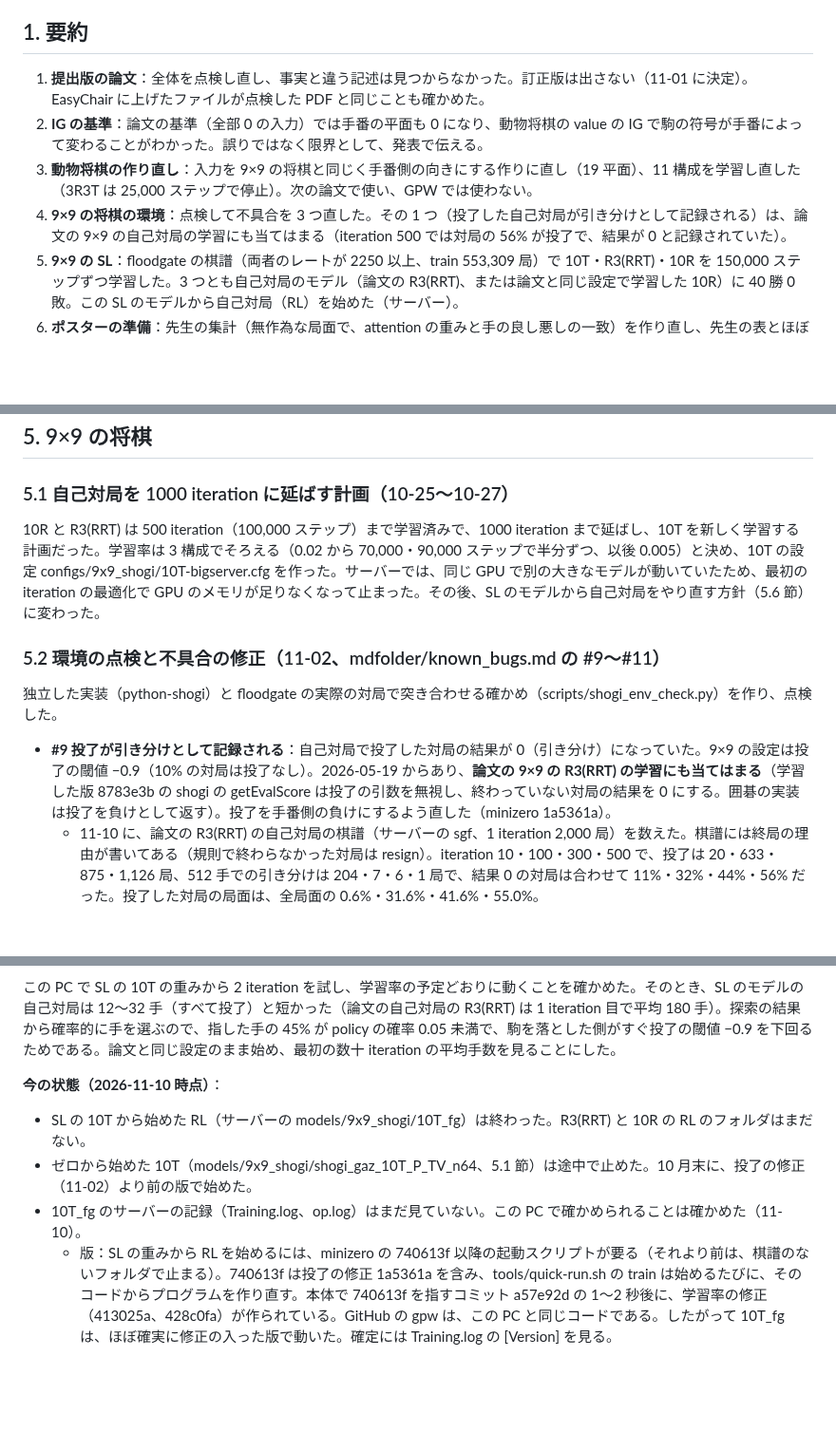
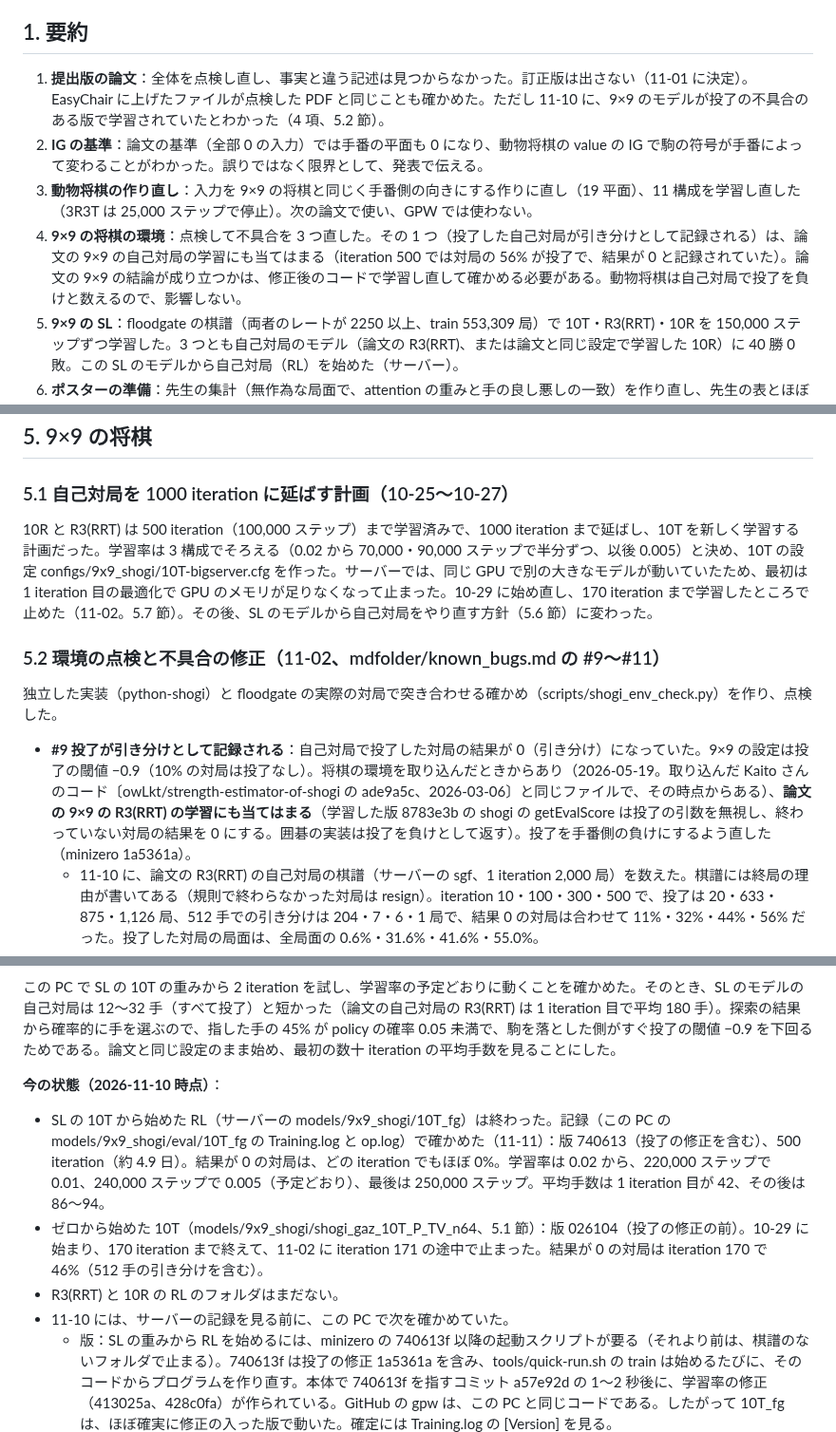
Before and after one commit to riririnn/restnet, a Markdown page: mdfolder/after_gpw_submission.md, 3 parts joined by grey strips. Shown at 95% size. Rendered like a GitHub page; blank space fills up the shorter version.

Commit message:
docs: when the resign bug began

```diff
--- a/mdfolder/after_gpw_submission.md
+++ b/mdfolder/after_gpw_submission.md
@@ -6,10 +6,10 @@
 
 ## 1. 要約
 
-1. **提出版の論文**：全体を点検し直し、事実と違う記述は見つからなかった。訂正版は出さない（11-01 に決定）。EasyChair に上げたファイルが点検した PDF と同じことも確かめた。
+1. **提出版の論文**：全体を点検し直し、事実と違う記述は見つからなかった。訂正版は出さない（11-01 に決定）。EasyChair に上げたファイルが点検した PDF と同じことも確かめた。ただし 11-10 に、9×9 のモデルが投了の不具合のある版で学習されていたとわかった（4 項、5.2 節）。
 2. **IG の基準**：論文の基準（全部 0 の入力）では手番の平面も 0 になり、動物将棋の value の IG で駒の符号が手番によって変わることがわかった。誤りではなく限界として、発表で伝える。
 3. **動物将棋の作り直し**：入力を 9×9 の将棋と同じく手番側の向きにする作りに直し（19 平面）、11 構成を学習し直した（3R3T は 25,000 ステップで停止）。次の論文で使い、GPW では使わない。
-4. **9×9 の将棋の環境**：点検して不具合を 3 つ直した。その 1 つ（投了した自己対局が引き分けとして記録される）は、論文の 9×9 の自己対局の学習にも当てはまる（iteration 500 では対局の 56% が投了で、結果が 0 と記録されていた）。
+4. **9×9 の将棋の環境**：点検して不具合を 3 つ直した。その 1 つ（投了した自己対局が引き分けとして記録される）は、論文の 9×9 の自己対局の学習にも当てはまる（iteration 500 では対局の 56% が投了で、結果が 0 と記録されていた）。論文の 9×9 の結論が成り立つかは、修正後のコードで学習し直して確かめる必要がある。動物将棋は自己対局で投了を負けと数えるので、影響しない。
 5. **9×9 の SL**：floodgate の棋譜（両者のレートが 2250 以上、train 553,309 局）で 10T・R3(RRT)・10R を 150,000 ステップずつ学習した。3 つとも自己対局のモデル（論文の R3(RRT)、または論文と同じ設定で学習した 10R）に 40 勝 0 敗。この SL のモデルから自己対局（RL）を始めた（サーバー）。
 6. **ポスターの準備**：先生の集計（無作為な局面で、attention の重みと手の良し悪しの一致）を作り直し、先生の表とほぼ同じ値を得た。対照、別の学習、学習の途中、ヘッドを止める実験、重みの偏り、IG の基準と方法の比較、9×9 の SL のモデルの集計も行った。ポスターの文章・表・想定質問は gpw_paper/poster_parts.md にある。
 
@@ -130,13 +131,13 @@ configs/dobutsu/*.cfg のまま（学習率 0.02、200 iteration = 40,000 ステ
 
 ### 5.1 自己対局を 1000 iteration に延ばす計画（10-25〜10-27）
 
-10R と R3(RRT) は 500 iteration（100,000 ステップ）まで学習済みで、1000 iteration まで延ばし、10T を新しく学習する計画だった。学習率は 3 構成でそろえる（0.02 から 70,000・90,000 ステップで半分ずつ、以後 0.005）と決め、10T の設定 configs/9x9_shogi/10T-bigserver.cfg を作った。サーバーでは、同じ GPU で別の大きなモデルが動いていたため、最初の iteration の最適化で GPU のメモリが足りなくなって止まった。その後、SL のモデルから自己対局をやり直す方針（5.6 節）に変わった。
+10R と R3(RRT) は 500 iteration（100,000 ステップ）まで学習済みで、1000 iteration まで延ばし、10T を新しく学習する計画だった。学習率は 3 構成でそろえる（0.02 から 70,000・90,000 ステップで半分ずつ、以後 0.005）と決め、10T の設定 configs/9x9_shogi/10T-bigserver.cfg を作った。サーバーでは、同じ GPU で別の大きなモデルが動いていたため、最初は 1 iteration 目の最適化で GPU のメモリが足りなくなって止まった。10-29 に始め直し、170 iteration まで学習したところで止めた（11-02。5.7 節）。その後、SL のモデルから自己対局をやり直す方針（5.6 節）に変わった。
 
 ### 5.2 環境の点検と不具合の修正（11-02、mdfolder/known_bugs.md の #9〜#11）
 
 独立した実装（python-shogi）と floodgate の実際の対局で突き合わせる確かめ（scripts/shogi_env_check.py）を作り、点検した。
 
-- **#9 投了が引き分けとして記録される**：自己対局で投了した対局の結果が 0（引き分け）になっていた。9×9 の設定は投了の閾値 −0.9（10% の対局は投了なし）。2026-05-19 からあり、**論文の 9×9 の R3(RRT) の学習にも当てはまる**（学習した版 8783e3b の shogi の getEvalScore は投了の引数を無視し、終わっていない対局の結果を 0 にする。囲碁の実装は投了を負けとして返す）。投了を手番側の負けにするよう直した（minizero 1a5361a）。
+- **#9 投了が引き分けとして記録される**：自己対局で投了した対局の結果が 0（引き分け）になっていた。9×9 の設定は投了の閾値 −0.9（10% の対局は投了なし）。将棋の環境を取り込んだときからあり（2026-05-19。取り込んだ Kaito さんのコード〔owLkt/strength-estimator-of-shogi の ade9a5c、2026-03-06〕と同じファイルで、その時点からある）、**論文の 9×9 の R3(RRT) の学習にも当てはまる**（学習した版 8783e3b の shogi の getEvalScore は投了の引数を無視し、終わっていない対局の結果を 0 にする。囲碁の実装は投了を負けとして返す）。投了を手番側の負けにするよう直した（minizero 1a5361a）。
   - 11-10 に、論文の R3(RRT) の自己対局の棋譜（サーバーの sgf、1 iteration 2,000 局）を数えた。棋譜には終局の理由が書いてある（規則で終わらなかった対局は resign）。iteration 10・100・300・500 で、投了は 20・633・875・1,126 局、512 手での引き分けは 204・7・6・1 局で、結果 0 の対局は合わせて 11%・32%・44%・56% だった。投了した対局の局面は、全局面の 0.6%・31.6%・41.6%・55.0%。
   - 千日手・連続王手の千日手・ステイルメイトで終わった対局は、この 8,000 局に 1 局もなかった。投了した側は先手と後手でほぼ同じ数（iteration 500 で 578 局と 548 局）。Training.log の結果の平均と標準偏差から求めた結果 0 の割合も、棋譜の数と合った（iteration 500 で 0.5633 と 0.5635）。
   - 学習器は直近 15 iteration（30,000 局）の局面から均等に選び（優先度なし）、value の正解は棋譜の結果そのもの（n-step なし）。そのため iteration 500 のころは、学習に使う局面の半分あまりで、value の正解が勝ち負け（±1）ではなく 0 だった。
@@ -192,9 +193,10 @@ AlphaGo（2016）も AlphaGo Zero（2017）も SL の止め時の規則は書か
 この PC で SL の 10T の重みから 2 iteration を試し、学習率の予定どおりに動くことを確かめた。そのとき、SL のモデルの自己対局は 12〜32 手（すべて投了）と短かった（論文の自己対局の R3(RRT) は 1 iteration 目で平均 180 手）。探索の結果から確率的に手を選ぶので、指した手の 45% が policy の確率 0.05 未満で、駒を落とした側がすぐ投了の閾値 −0.9 を下回るためである。論文と同じ設定のまま始め、最初の数十 iteration の平均手数を見ることにした。
 
 **今の状態（2026-11-10 時点）**：
-- SL の 10T から始めた RL（サーバーの models/9x9_shogi/10T_fg）は終わった。R3(RRT) と 10R の RL のフォルダはまだない。
-- ゼロから始めた 10T（models/9x9_shogi/shogi_gaz_10T_P_TV_n64、5.1 節）は途中で止めた。10 月末に、投了の修正（11-02）より前の版で始めた。
-- 10T_fg のサーバーの記録（Training.log、op.log）はまだ見ていない。この PC で確かめられることは確かめた（11-10）。
+- SL の 10T から始めた RL（サーバーの models/9x9_shogi/10T_fg）は終わった。記録（この PC の models/9x9_shogi/eval/10T_fg の Training.log と op.log）で確かめた（11-11）：版 740613（投了の修正を含む）、500 iteration（約 4.9 日）。結果が 0 の対局は、どの iteration でもほぼ 0%。学習率は 0.02 から、220,000 ステップで 0.01、240,000 ステップで 0.005（予定どおり）、最後は 250,000 ステップ。平均手数は 1 iteration 目が 42、その後は 86〜94。
+- ゼロから始めた 10T（models/9x9_shogi/shogi_gaz_10T_P_TV_n64、5.1 節）：版 026104（投了の修正の前）。10-29 に始まり、170 iteration まで終えて、11-02 に iteration 171 の途中で止まった。結果が 0 の対局は iteration 170 で 46%（512 手の引き分けを含む）。
+- R3(RRT) と 10R の RL のフォルダはまだない。
+- 11-10 には、サーバーの記録を見る前に、この PC で次を確かめていた。
   - 版：SL の重みから RL を始めるには、minizero の 740613f 以降の起動スクリプトが要る（それより前は、棋譜のないフォルダで止まる）。740613f は投了の修正 1a5361a を含み、tools/quick-run.sh の train は始めるたびに、そのコードからプログラムを作り直す。本体で 740613f を指すコミット a57e92d の 1〜2 秒後に、学習率の修正（413025a、428c0fa）が作られている。GitHub の gpw は、この PC と同じコードである。したがって 10T_fg は、ほぼ確実に修正の入った版で動いた。確定には Training.log の [Version] を見る。
   - 投了：この PC のプログラム（build/shogi/restnet_shogi）に、RL と同じ設定・SL の 10T の重みで 64 局を指させると、投了で終わった 57 局はすべて、投了した側の負け（±1）と記録された。
   - 学習率：RL の学習器が SL の 10T の重みを読み込む処理をそのまま動かし、学習率の予定だけを 150,000 から 250,000 ステップまで進めた（学習はしない）。0.02 が、220,000 ステップの後に 0.01、240,000 ステップの後に 0.005 になった（予定どおり）。
```
Also changed, not shown: other parts of mdfolder/after_gpw_submission.md (+4 -3 lines).
